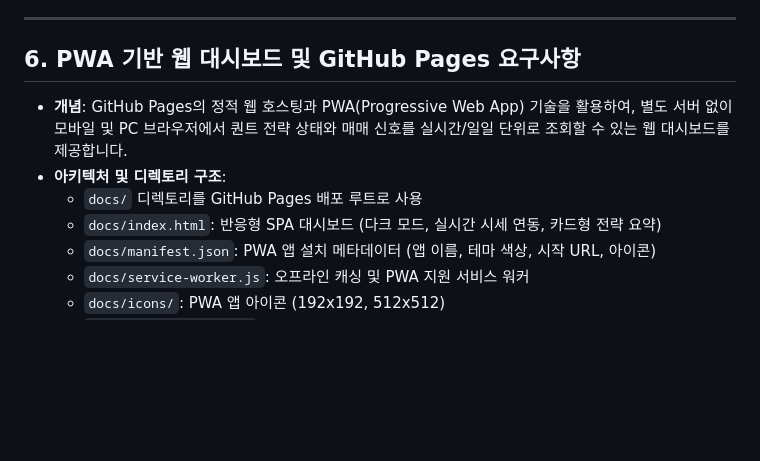
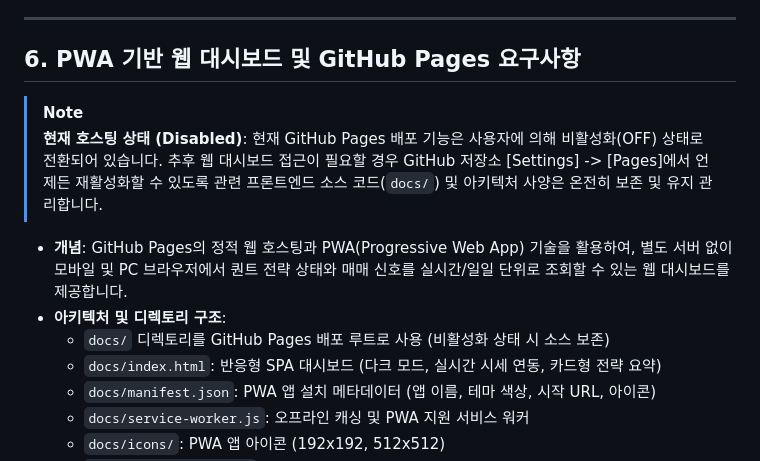
Before and after one commit to haksoo0918/quant-bitcoin, a Markdown page: PRD.md, the part around the change. Rendered like a GitHub page; blank space fills up the shorter version.

```diff
--- a/PRD.md
+++ b/PRD.md
@@ -175,9 +175,12 @@
 ---
 
 ## 6. PWA 기반 웹 대시보드 및 GitHub Pages 요구사항
+> [!NOTE]
+> **현재 호스팅 상태 (Disabled)**: 현재 GitHub Pages 배포 기능은 사용자에 의해 비활성화(OFF) 상태로 전환되어 있습니다. 추후 웹 대시보드 접근이 필요할 경우 GitHub 저장소 [Settings] -> [Pages]에서 언제든 재활성화할 수 있도록 관련 프론트엔드 소스 코드(`docs/`) 및 아키텍처 사양은 온전히 보존 및 유지 관리합니다.
+
 - **개념**: GitHub Pages의 정적 웹 호스팅과 PWA(Progressive Web App) 기술을 활용하여, 별도 서버 없이 모바일 및 PC 브라우저에서 퀀트 전략 상태와 매매 신호를 실시간/일일 단위로 조회할 수 있는 웹 대시보드를 제공합니다.
 - **아키텍처 및 디렉토리 구조**:
-  - `docs/` 디렉토리를 GitHub Pages 배포 루트로 사용
+  - `docs/` 디렉토리를 GitHub Pages 배포 루트로 사용 (비활성화 상태 시 소스 보존)
   - `docs/index.html`: 반응형 SPA 대시보드 (다크 모드, 실시간 시세 연동, 카드형 전략 요약)
   - `docs/manifest.json`: PWA 앱 설치 메타데이터 (앱 이름, 테마 색상, 시작 URL, 아이콘)
   - `docs/service-worker.js`: 오프라인 캐싱 및 PWA 지원 서비스 워커
```
Also changed, not shown: CHANGELOG.md (+2 -0 lines), README.md (+5 -2 lines).
